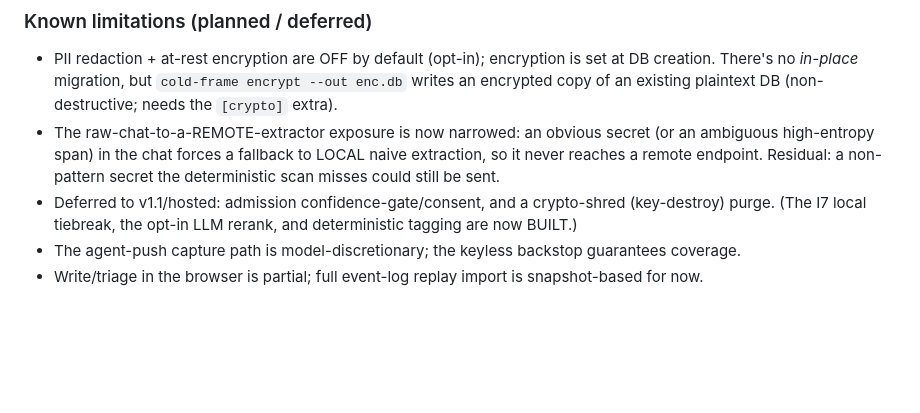
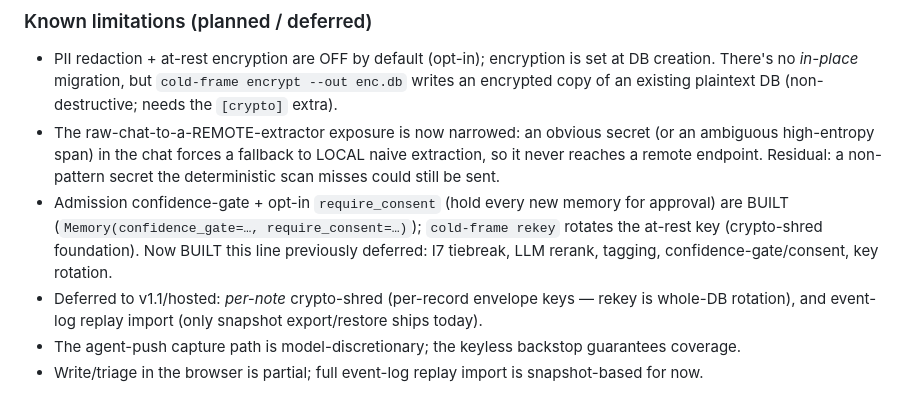
Before and after one commit to coldzero94/cold-frame, a Markdown page: CHANGELOG.md, the part around the change. Rendered like a GitHub page; blank space fills up the shorter version.

```diff
--- a/CHANGELOG.md
+++ b/CHANGELOG.md
@@ -43,8 +43,12 @@ First public version. Local-first, ownable memory for AI agents — one SQLite f
 - The raw-chat-to-a-REMOTE-extractor exposure is now narrowed: an obvious secret (or an ambiguous
   high-entropy span) in the chat forces a fallback to LOCAL naive extraction, so it never reaches a
   remote endpoint. Residual: a non-pattern secret the deterministic scan misses could still be sent.
-- Deferred to v1.1/hosted: admission confidence-gate/consent, and a crypto-shred (key-destroy) purge.
-  (The I7 local tiebreak, the opt-in LLM rerank, and deterministic tagging are now BUILT.)
+- Admission confidence-gate + opt-in `require_consent` (hold every new memory for approval) are
+  BUILT (`Memory(confidence_gate=…, require_consent=…)`); `cold-frame rekey` rotates the at-rest key
+  (crypto-shred foundation). Now BUILT this line previously deferred: I7 tiebreak, LLM rerank,
+  tagging, confidence-gate/consent, key rotation.
+- Deferred to v1.1/hosted: *per-note* crypto-shred (per-record envelope keys — rekey is whole-DB
+  rotation), and event-log replay import (only snapshot export/restore ships today).
 - The agent-push capture path is model-discretionary; the keyless backstop guarantees coverage.
 - Write/triage in the browser is partial; full event-log replay import is snapshot-based for now.
 
```
Also changed, not shown: CLAUDE.md (+3 -3 lines).
